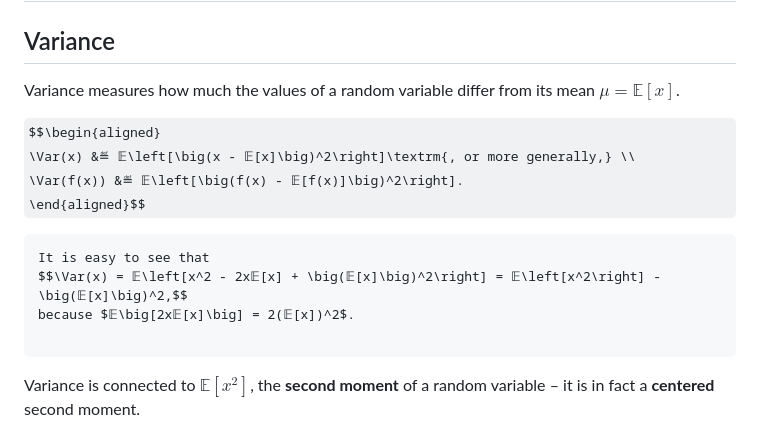
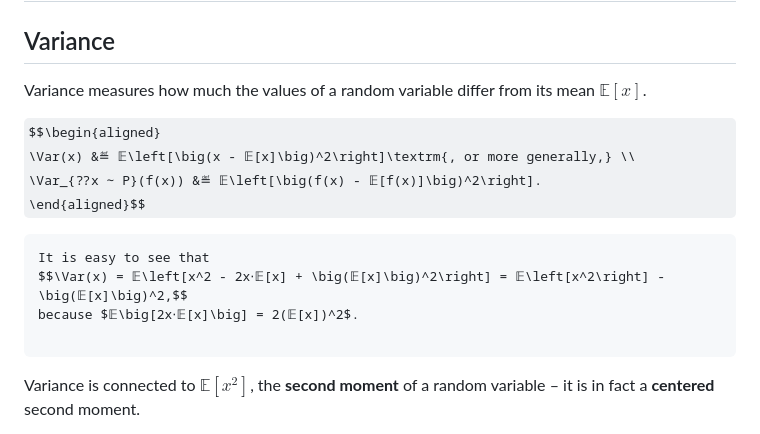
Before and after one commit to ufal/npfl129, a Markdown page: slides/02/02.md, the part around the change. Drawn GitHub-style; some formulas as TeX source.

Commit message:
Improve the notation on the slide with variance definition.

```diff
--- a/slides/02/02.md
+++ b/slides/02/02.md
@@ -391,17 +391,17 @@ $$𝔼_{⁇x} [αf(x) + βg(x)] = α𝔼_{⁇x} [f(x)] + β𝔼_{⁇x} [g(x)].$$
 
 ## Variance
 Variance measures how much the values of a random variable differ from its
-mean $μ = 𝔼[x]$.
+mean $𝔼[x]$.
 
 $$\begin{aligned}
   \Var(x) &≝ 𝔼\left[\big(x - 𝔼[x]\big)^2\right]\textrm{, or more generally,} \\
-  \Var(f(x)) &≝ 𝔼\left[\big(f(x) - 𝔼[f(x)]\big)^2\right].
+  \Var_{⁇x ∼ P}(f(x)) &≝ 𝔼\left[\big(f(x) - 𝔼[f(x)]\big)^2\right].
 \end{aligned}$$
 
 ~~~
 It is easy to see that
-$$\Var(x) = 𝔼\left[x^2 - 2x𝔼[x] + \big(𝔼[x]\big)^2\right] = 𝔼\left[x^2\right] - \big(𝔼[x]\big)^2,$$
-because $𝔼\big[2x𝔼[x]\big] = 2(𝔼[x])^2$.
+$$\Var(x) = 𝔼\left[x^2 - 2x⋅𝔼[x] + \big(𝔼[x]\big)^2\right] = 𝔼\left[x^2\right] - \big(𝔼[x]\big)^2,$$
+because $𝔼\big[2x⋅𝔼[x]\big] = 2(𝔼[x])^2$.
 
 ~~~
 Variance is connected to $𝔼[x^2]$, the **second moment** of a random
```
